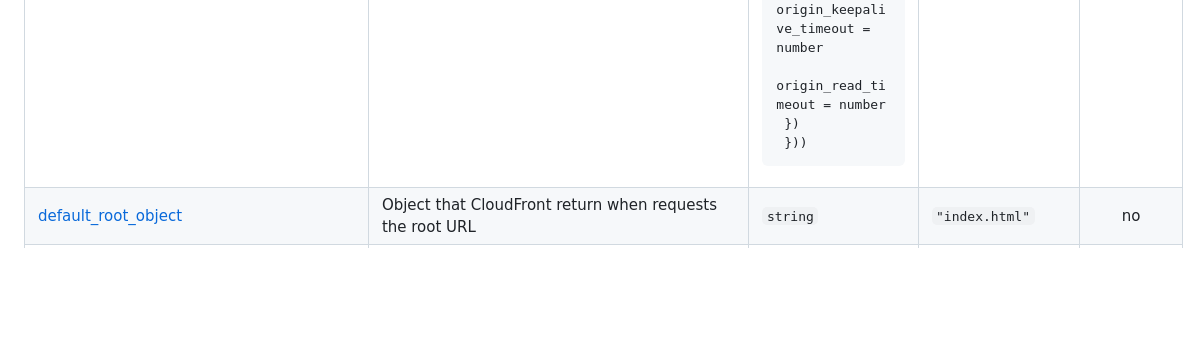
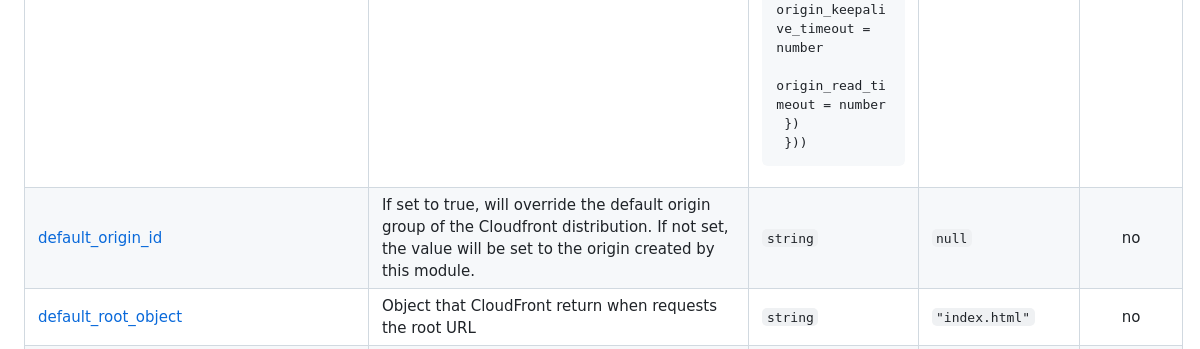
Before and after one commit to cloudposse/terraform-aws-cloudfront-s3-cdn, a Markdown page: README.md, the part around one of its changes. GitHub-like rendering; blank space fills up the shorter version.

```diff
--- a/README.md
+++ b/README.md
@@ -512,6 +512,7 @@ Available targets:
 | <a name="input_custom_error_response"></a> [custom\_error\_response](#input\_custom\_error\_response) | List of one or more custom error response element maps | <pre>list(object({<br>    error_caching_min_ttl = string<br>    error_code            = string<br>    response_code         = string<br>    response_page_path    = string<br>  }))</pre> | `[]` | no |
 | <a name="input_custom_origin_headers"></a> [custom\_origin\_headers](#input\_custom\_origin\_headers) | A list of origin header parameters that will be sent to origin | `list(object({ name = string, value = string }))` | `[]` | no |
 | <a name="input_custom_origins"></a> [custom\_origins](#input\_custom\_origins) | A list of additional custom website [origins](https://www.terraform.io/docs/providers/aws/r/cloudfront_distribution.html#origin-arguments) for this distribution. | <pre>list(object({<br>    domain_name = string<br>    origin_id   = string<br>    origin_path = string<br>    custom_headers = list(object({<br>      name  = string<br>      value = string<br>    }))<br>    custom_origin_config = object({<br>      http_port                = number<br>      https_port               = number<br>      origin_protocol_policy   = string<br>      origin_ssl_protocols     = list(string)<br>      origin_keepalive_timeout = number<br>      origin_read_timeout      = number<br>    })<br>  }))</pre> | `[]` | no |
+| <a name="input_default_origin_id"></a> [default\_origin\_id](#input\_default\_origin\_id) | If set to true, will override the default origin group of the Cloudfront distribution. If not set, the value will be set to the origin created by this module. | `string` | `null` | no |
 | <a name="input_default_root_object"></a> [default\_root\_object](#input\_default\_root\_object) | Object that CloudFront return when requests the root URL | `string` | `"index.html"` | no |
 | <a name="input_default_ttl"></a> [default\_ttl](#input\_default\_ttl) | Default amount of time (in seconds) that an object is in a CloudFront cache | `number` | `60` | no |
 | <a name="input_delimiter"></a> [delimiter](#input\_delimiter) | Delimiter to be used between ID elements.<br>Defaults to `-` (hyphen). Set to `""` to use no delimiter at all. | `string` | `null` | no |
```
Also changed, not shown: other parts of README.md (+1 -1 lines), docs/terraform.md (+2 -1 lines).
